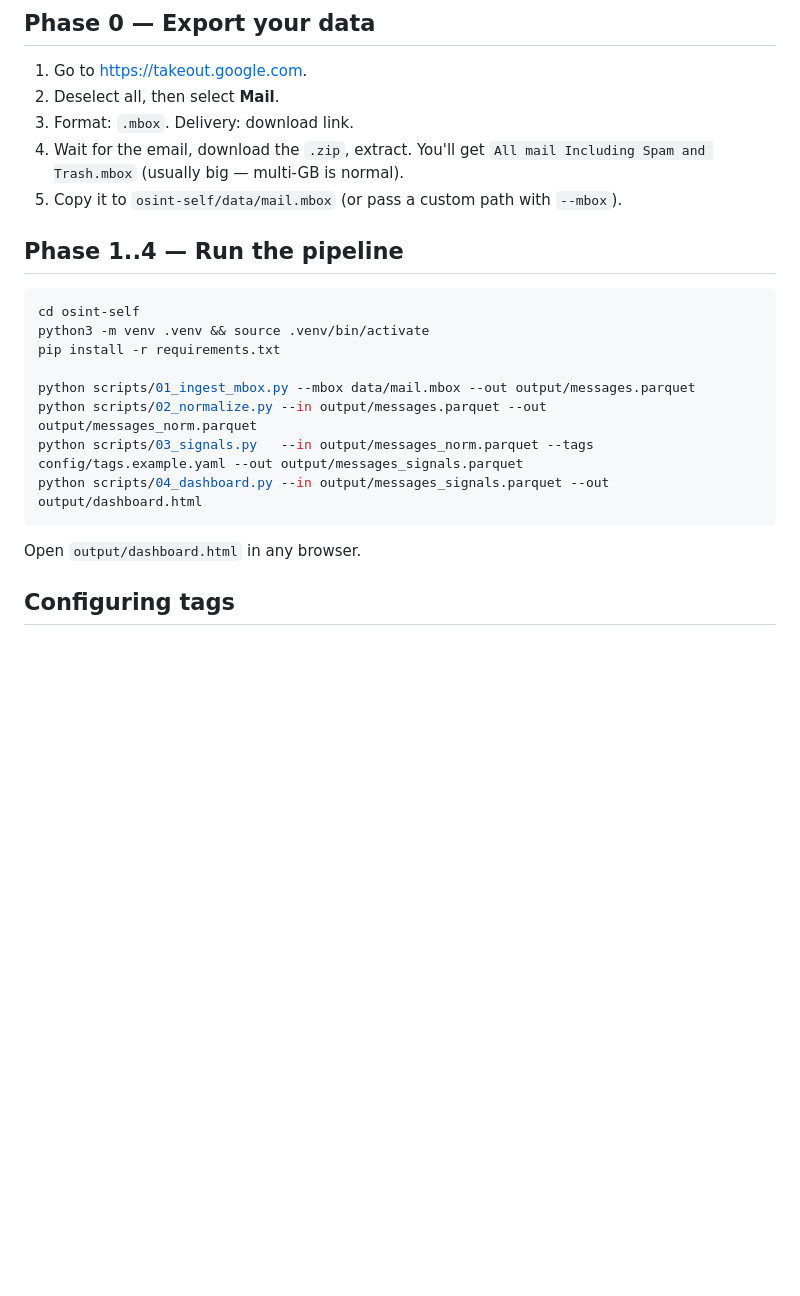
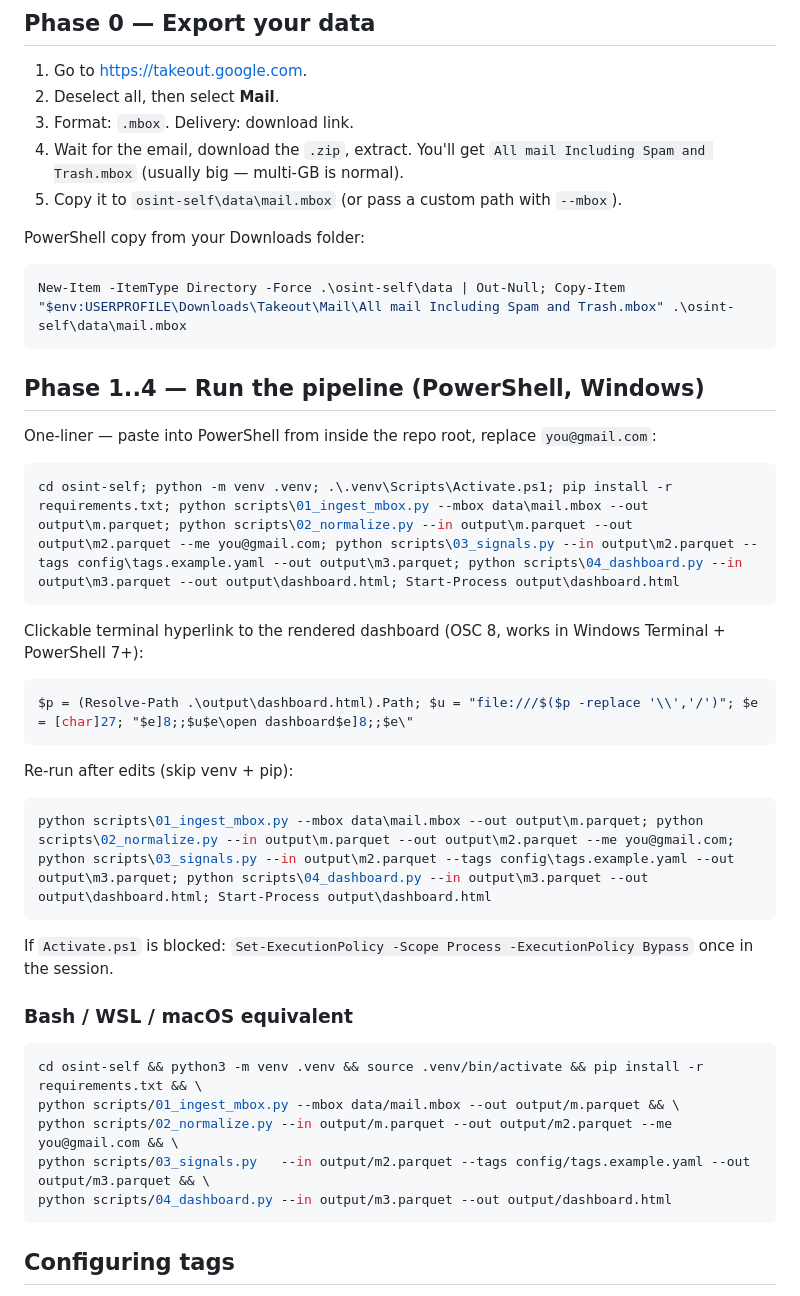
Before and after one commit to lozturner/dump, a Markdown page: osint-self/README.md, the part around the change. Rendered like a GitHub page; blank space fills up the shorter version.

Commit message:
Rejig README for PowerShell: one-liner + OSC 8 hyperlink
Windows/PowerShell is now the primary path (one-line pipeline, clickable
terminal link to the rendered dashboard, Start-Process to open in browser).
Bash/WSL kept as secondary.

````diff
--- a/osint-self/README.md
+++ b/osint-self/README.md
@@ -36,22 +36,45 @@ archive. It will be used against you.
 3. Format: `.mbox`. Delivery: download link.
 4. Wait for the email, download the `.zip`, extract. You'll get
    `All mail Including Spam and Trash.mbox` (usually big — multi-GB is normal).
-5. Copy it to `osint-self/data/mail.mbox` (or pass a custom path with `--mbox`).
+5. Copy it to `osint-self\data\mail.mbox` (or pass a custom path with `--mbox`).
 
-## Phase 1..4 — Run the pipeline
+PowerShell copy from your Downloads folder:
+
+```powershell
+New-Item -ItemType Directory -Force .\osint-self\data | Out-Null; Copy-Item "$env:USERPROFILE\Downloads\Takeout\Mail\All mail Including Spam and Trash.mbox" .\osint-self\data\mail.mbox
+```
+
+## Phase 1..4 — Run the pipeline (PowerShell, Windows)
+
+One-liner — paste into PowerShell from inside the repo root, replace `you@gmail.com`:
+
+```powershell
+cd osint-self; python -m venv .venv; .\.venv\Scripts\Activate.ps1; pip install -r requirements.txt; python scripts\01_ingest_mbox.py --mbox data\mail.mbox --out output\m.parquet; python scripts\02_normalize.py --in output\m.parquet --out output\m2.parquet --me you@gmail.com; python scripts\03_signals.py --in output\m2.parquet --tags config\tags.example.yaml --out output\m3.parquet; python scripts\04_dashboard.py --in output\m3.parquet --out output\dashboard.html; Start-Process output\dashboard.html
+```
+
+Clickable terminal hyperlink to the rendered dashboard (OSC 8, works in Windows Terminal + PowerShell 7+):
+
+```powershell
+$p = (Resolve-Path .\output\dashboard.html).Path; $u = "file:///$($p -replace '\\','/')"; $e = [char]27; "$e]8;;$u$e\open dashboard$e]8;;$e\"
+```
+
+Re-run after edits (skip venv + pip):
+
+```powershell
+python scripts\01_ingest_mbox.py --mbox data\mail.mbox --out output\m.parquet; python scripts\02_normalize.py --in output\m.parquet --out output\m2.parquet --me you@gmail.com; python scripts\03_signals.py --in output\m2.parquet --tags config\tags.example.yaml --out output\m3.parquet; python scripts\04_dashboard.py --in output\m3.parquet --out output\dashboard.html; Start-Process output\dashboard.html
+```
+
+If `Activate.ps1` is blocked: `Set-ExecutionPolicy -Scope Process -ExecutionPolicy Bypass` once in the session.
+
+### Bash / WSL / macOS equivalent
 
 ```bash
-cd osint-self
-python3 -m venv .venv && source .venv/bin/activate
-pip install -r requirements.txt
-
-python scripts/01_ingest_mbox.py --mbox data/mail.mbox --out output/messages.parquet
-python scripts/02_normalize.py --in output/messages.parquet --out output/messages_norm.parquet
-python scripts/03_signals.py   --in output/messages_norm.parquet --tags config/tags.example.yaml --out output/messages_signals.parquet
-python scripts/04_dashboard.py --in output/messages_signals.parquet --out output/dashboard.html
+cd osint-self && python3 -m venv .venv && source .venv/bin/activate && pip install -r requirements.txt && \
+python scripts/01_ingest_mbox.py --mbox data/mail.mbox --out output/m.parquet && \
+python scripts/02_normalize.py --in output/m.parquet --out output/m2.parquet --me you@gmail.com && \
+python scripts/03_signals.py   --in output/m2.parquet --tags config/tags.example.yaml --out output/m3.parquet && \
+python scripts/04_dashboard.py --in output/m3.parquet --out output/dashboard.html
 ```
-
-Open `output/dashboard.html` in any browser.
 
 ## Configuring tags
 
````
